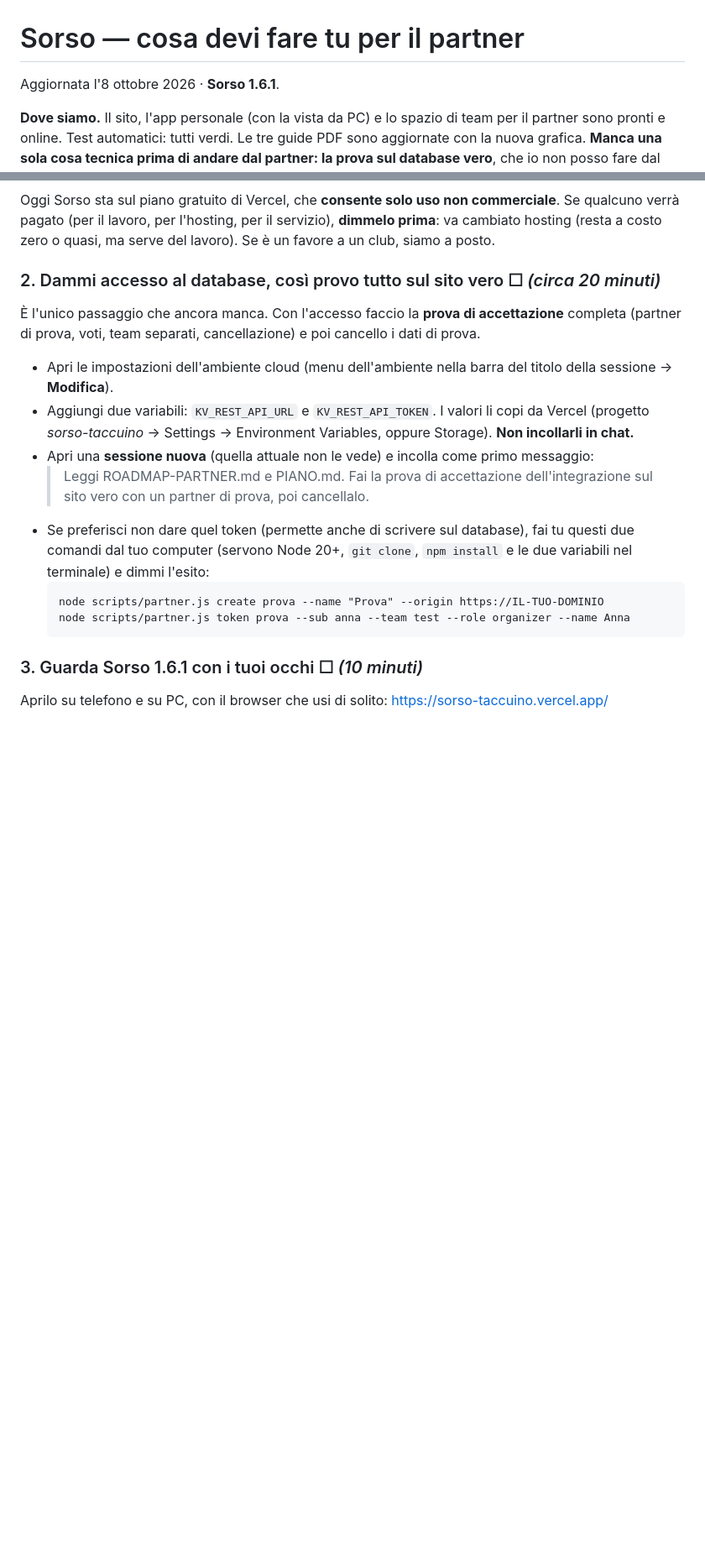
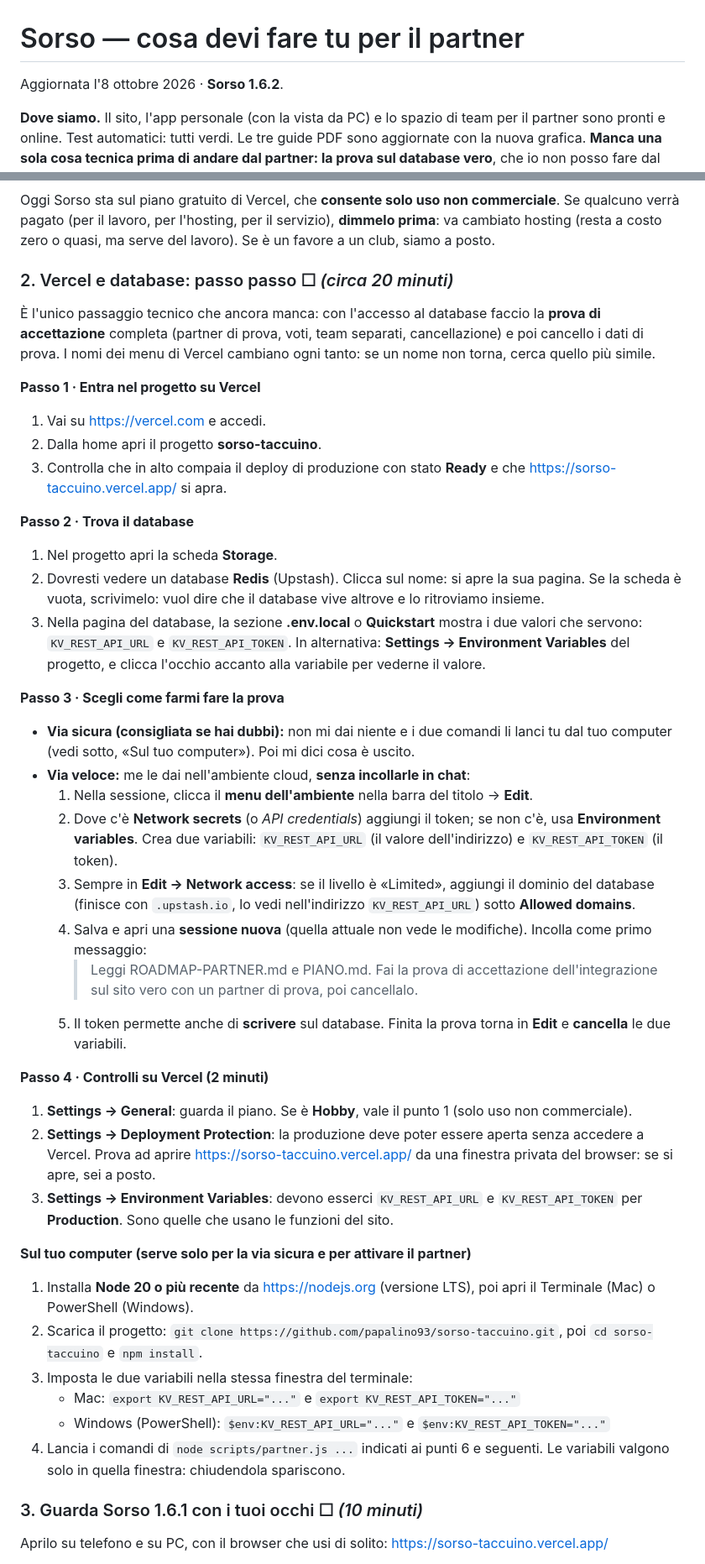
Before and after one commit to papalino93/sorso-taccuino, a Markdown page: ROADMAP-PARTNER.md, 2 parts joined by grey strips. Shown at 84% size. Rendered like a GitHub page; blank space fills up the shorter version.

Commit message:
Roadmap partner: Vercel e database passo passo
Co-Authored-By: Claude Sonnet 5.5 <noreply@anthropic.com>
Claude-Session: https://claude.ai/code/session_017eMF3FxjKAup9G4B4pmh3m

````diff
--- a/ROADMAP-PARTNER.md
+++ b/ROADMAP-PARTNER.md
@@ -1,6 +1,6 @@
 # Sorso — cosa devi fare tu per il partner
 
-Aggiornata l'8 ottobre 2026 · **Sorso 1.6.1**.
+Aggiornata l'8 ottobre 2026 · **Sorso 1.6.2**.
 
 **Dove siamo.** Il sito, l'app personale (con la vista da PC) e lo spazio di team per il partner sono pronti e online. Test automatici: tutti verdi. Le tre guide PDF sono aggiornate con la nuova grafica. **Manca una sola cosa tecnica prima di andare dal partner: la prova sul database vero**, che io non posso fare dal mio ambiente.
 
@@ -13,17 +13,41 @@ Legenda: ☐ da fare · ✅ fatto
 ### 1. Decidi lo stato commerciale  ☐  *(5 minuti, ma può bloccare tutto)*
 Oggi Sorso sta sul piano gratuito di Vercel, che **consente solo uso non commerciale**. Se qualcuno verrà pagato (per il lavoro, per l'hosting, per il servizio), **dimmelo prima**: va cambiato hosting (resta a costo zero o quasi, ma serve del lavoro). Se è un favore a un club, siamo a posto.
 
-### 2. Dammi accesso al database, così provo tutto sul sito vero  ☐  *(circa 20 minuti)*
-È l'unico passaggio che ancora manca. Con l'accesso faccio la **prova di accettazione** completa (partner di prova, voti, team separati, cancellazione) e poi cancello i dati di prova.
-- Apri le impostazioni dell'ambiente cloud (menu dell'ambiente nella barra del titolo della sessione → **Modifica**).
-- Aggiungi due variabili: `KV_REST_API_URL` e `KV_REST_API_TOKEN`. I valori li copi da Vercel (progetto *sorso-taccuino* → Settings → Environment Variables, oppure Storage). **Non incollarli in chat.**
-- Apri una **sessione nuova** (quella attuale non le vede) e incolla come primo messaggio:
-  > Leggi ROADMAP-PARTNER.md e PIANO.md. Fai la prova di accettazione dell'integrazione sul sito vero con un partner di prova, poi cancellalo.
-- Se preferisci non dare quel token (permette anche di scrivere sul database), fai tu questi due comandi dal tuo computer (servono Node 20+, `git clone`, `npm install` e le due variabili nel terminale) e dimmi l'esito:
-  ```
-  node scripts/partner.js create prova --name "Prova" --origin https://IL-TUO-DOMINIO
-  node scripts/partner.js token prova --sub anna --team test --role organizer --name Anna
-  ```
+### 2. Vercel e database: passo passo  ☐  *(circa 20 minuti)*
+È l'unico passaggio tecnico che ancora manca: con l'accesso al database faccio la **prova di accettazione** completa (partner di prova, voti, team separati, cancellazione) e poi cancello i dati di prova. I nomi dei menu di Vercel cambiano ogni tanto: se un nome non torna, cerca quello più simile.
+
+**Passo 1 · Entra nel progetto su Vercel**
+1. Vai su https://vercel.com e accedi.
+2. Dalla home apri il progetto **sorso-taccuino**.
+3. Controlla che in alto compaia il deploy di produzione con stato **Ready** e che https://sorso-taccuino.vercel.app/ si apra.
+
+**Passo 2 · Trova il database**
+1. Nel progetto apri la scheda **Storage**.
+2. Dovresti vedere un database **Redis** (Upstash). Clicca sul nome: si apre la sua pagina. Se la scheda è vuota, scrivimelo: vuol dire che il database vive altrove e lo ritroviamo insieme.
+3. Nella pagina del database, la sezione **.env.local** o **Quickstart** mostra i due valori che servono: `KV_REST_API_URL` e `KV_REST_API_TOKEN`. In alternativa: **Settings → Environment Variables** del progetto, e clicca l'occhio accanto alla variabile per vederne il valore.
+
+**Passo 3 · Scegli come farmi fare la prova**
+- **Via sicura (consigliata se hai dubbi):** non mi dai niente e i due comandi li lanci tu dal tuo computer (vedi sotto, «Sul tuo computer»). Poi mi dici cosa è uscito.
+- **Via veloce:** me le dai nell'ambiente cloud, **senza incollarle in chat**:
+  1. Nella sessione, clicca il **menu dell'ambiente** nella barra del titolo → **Edit**.
+  2. Dove c'è **Network secrets** (o *API credentials*) aggiungi il token; se non c'è, usa **Environment variables**. Crea due variabili: `KV_REST_API_URL` (il valore dell'indirizzo) e `KV_REST_API_TOKEN` (il token).
+  3. Sempre in **Edit → Network access**: se il livello è «Limited», aggiungi il dominio del database (finisce con `.upstash.io`, lo vedi nell'indirizzo `KV_REST_API_URL`) sotto **Allowed domains**.
+  4. Salva e apri una **sessione nuova** (quella attuale non vede le modifiche). Incolla come primo messaggio:
+     > Leggi ROADMAP-PARTNER.md e PIANO.md. Fai la prova di accettazione dell'integrazione sul sito vero con un partner di prova, poi cancellalo.
+  5. Il token permette anche di **scrivere** sul database. Finita la prova torna in **Edit** e **cancella** le due variabili.
+
+**Passo 4 · Controlli su Vercel (2 minuti)**
+1. **Settings → General**: guarda il piano. Se è **Hobby**, vale il punto 1 (solo uso non commerciale).
+2. **Settings → Deployment Protection**: la produzione deve poter essere aperta senza accedere a Vercel. Prova ad aprire https://sorso-taccuino.vercel.app/ da una finestra privata del browser: se si apre, sei a posto.
+3. **Settings → Environment Variables**: devono esserci `KV_REST_API_URL` e `KV_REST_API_TOKEN` per **Production**. Sono quelle che usano le funzioni del sito.
+
+**Sul tuo computer (serve solo per la via sicura e per attivare il partner)**
+1. Installa **Node 20 o più recente** da https://nodejs.org (versione LTS), poi apri il Terminale (Mac) o PowerShell (Windows).
+2. Scarica il progetto: `git clone https://github.com/papalino93/sorso-taccuino.git`, poi `cd sorso-taccuino` e `npm install`.
+3. Imposta le due variabili nella stessa finestra del terminale:
+   - Mac: `export KV_REST_API_URL="..."` e `export KV_REST_API_TOKEN="..."`
+   - Windows (PowerShell): `$env:KV_REST_API_URL="..."` e `$env:KV_REST_API_TOKEN="..."`
+4. Lancia i comandi di `node scripts/partner.js ...` indicati ai punti 6 e seguenti. Le variabili valgono solo in quella finestra: chiudendola spariscono.
 
 ### 3. Guarda Sorso 1.6.1 con i tuoi occhi  ☐  *(10 minuti)*
 Aprilo su telefono e su PC, con il browser che usi di solito: https://sorso-taccuino.vercel.app/
````
